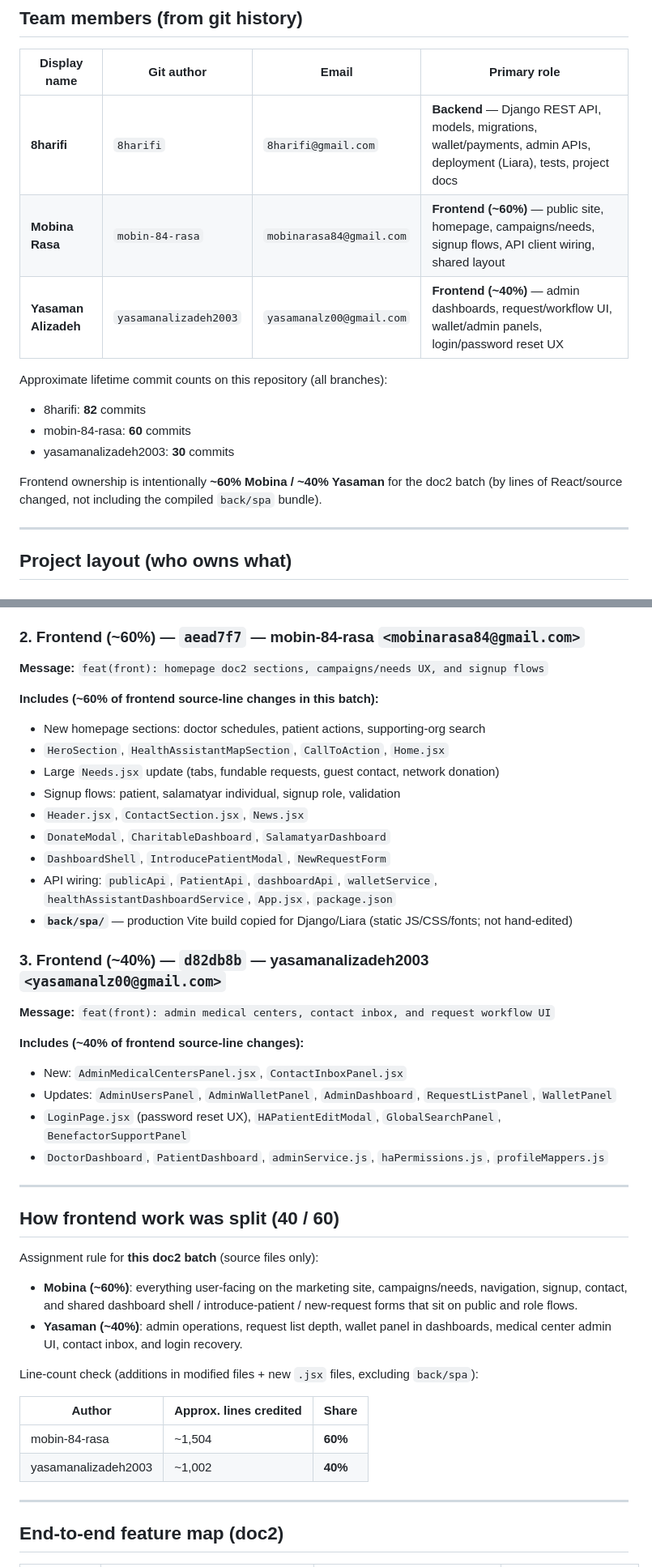
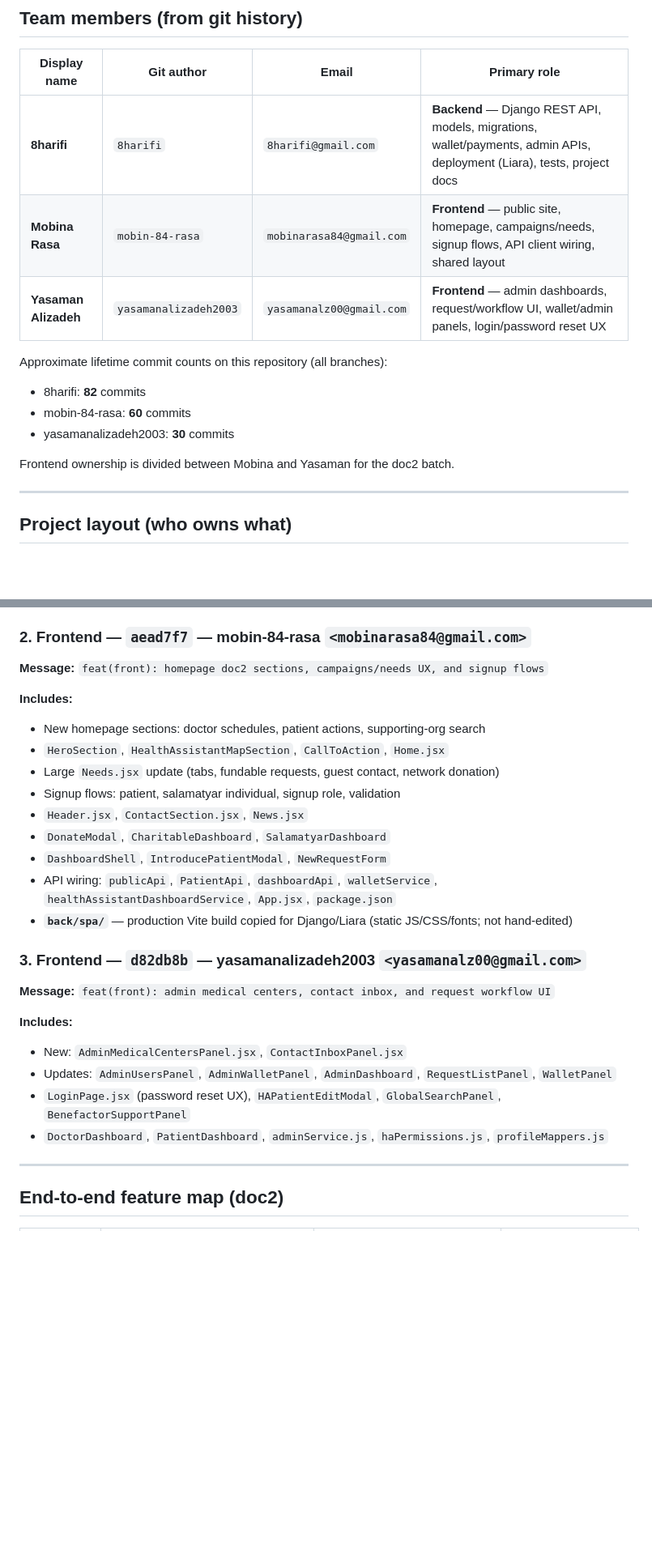
Before and after one commit to 8harifi/charity-project, a Markdown page: docs/TEAM_WORK_SPLIT.md, 2 parts joined by grey strips. Shown at 81% size. Rendered like a GitHub page; blank space fills up the shorter version.

Commit message:
docs: drop percentage split wording from team work split
Co-authored-by: CommandCodeBot <noreply@commandcode.ai>

```diff
--- a/docs/TEAM_WORK_SPLIT.md
+++ b/docs/TEAM_WORK_SPLIT.md
@@ -9,8 +9,8 @@ This document describes how the **charity-center** project is divided among the
 | Display name | Git author | Email | Primary role |
 |--------------|------------|-------|--------------|
 | **8harifi** | `8harifi` | `8harifi@gmail.com` | **Backend** — Django REST API, models, migrations, wallet/payments, admin APIs, deployment (Liara), tests, project docs |
-| **Mobina Rasa** | `mobin-84-rasa` | `mobinarasa84@gmail.com` | **Frontend (~60%)** — public site, homepage, campaigns/needs, signup flows, API client wiring, shared layout |
-| **Yasaman Alizadeh** | `yasamanalizadeh2003` | `yasamanalz00@gmail.com` | **Frontend (~40%)** — admin dashboards, request/workflow UI, wallet/admin panels, login/password reset UX |
+| **Mobina Rasa** | `mobin-84-rasa` | `mobinarasa84@gmail.com` | **Frontend** — public site, homepage, campaigns/needs, signup flows, API client wiring, shared layout |
+| **Yasaman Alizadeh** | `yasamanalizadeh2003` | `yasamanalz00@gmail.com` | **Frontend** — admin dashboards, request/workflow UI, wallet/admin panels, login/password reset UX |
 
 Approximate lifetime commit counts on this repository (all branches):
 
@@ -18,7 +18,7 @@ Approximate lifetime commit counts on this repository (all branches):
 - mobin-84-rasa: **60** commits
 - yasamanalizadeh2003: **30** commits
 
-Frontend ownership is intentionally **~60% Mobina / ~40% Yasaman** for the doc2 batch (by lines of React/source changed, not including the compiled `back/spa` bundle).
+Frontend ownership is divided between Mobina and Yasaman for the doc2 batch.
 
 ---
 
@@ -97,11 +97,11 @@ Commits are ordered so backend lands first, then the larger frontend slice, then
 - `settings.py`, `liara.json`, `liara_nginx.conf`, `.liaraignore`, `database/.gitkeep`, `populate_db.py`
 - Requirements docx in `docs/`
 
-### 2. Frontend (~60%) — `aead7f7` — **mobin-84-rasa** `<mobinarasa84@gmail.com>`
+### 2. Frontend — `aead7f7` — **mobin-84-rasa** `<mobinarasa84@gmail.com>`
 
 **Message:** `feat(front): homepage doc2 sections, campaigns/needs UX, and signup flows`
 
-**Includes (~60% of frontend source-line changes in this batch):**
+**Includes:**
 
 - New homepage sections: doctor schedules, patient actions, supporting-org search
 - `HeroSection`, `HealthAssistantMapSection`, `CallToAction`, `Home.jsx`
@@ -113,32 +113,16 @@ Commits are ordered so backend lands first, then the larger frontend slice, then
 - API wiring: `publicApi`, `PatientApi`, `dashboardApi`, `walletService`, `healthAssistantDashboardService`, `App.jsx`, `package.json`
 - **`back/spa/`** — production Vite build copied for Django/Liara (static JS/CSS/fonts; not hand-edited)
 
-### 3. Frontend (~40%) — `d82db8b` — **yasamanalizadeh2003** `<yasamanalz00@gmail.com>`
+### 3. Frontend — `d82db8b` — **yasamanalizadeh2003** `<yasamanalz00@gmail.com>`
 
 **Message:** `feat(front): admin medical centers, contact inbox, and request workflow UI`
 
-**Includes (~40% of frontend source-line changes):**
+**Includes:**
 
 - New: `AdminMedicalCentersPanel.jsx`, `ContactInboxPanel.jsx`
 - Updates: `AdminUsersPanel`, `AdminWalletPanel`, `AdminDashboard`, `RequestListPanel`, `WalletPanel`
 - `LoginPage.jsx` (password reset UX), `HAPatientEditModal`, `GlobalSearchPanel`, `BenefactorSupportPanel`
 - `DoctorDashboard`, `PatientDashboard`, `adminService.js`, `haPermissions.js`, `profileMappers.js`
-
----
-
-## How frontend work was split (40 / 60)
-
-Assignment rule for **this doc2 batch** (source files only):
-
-- **Mobina (~60%)**: everything user-facing on the marketing site, campaigns/needs, navigation, signup, contact, and shared dashboard shell / introduce-patient / new-request forms that sit on public and role flows.
-- **Yasaman (~40%)**: admin operations, request list depth, wallet panel in dashboards, medical center admin UI, contact inbox, and login recovery.
-
-Line-count check (additions in modified files + new `.jsx` files, excluding `back/spa`):
-
-| Author | Approx. lines credited | Share |
-|--------|------------------------|-------|
-| mobin-84-rasa | ~1,504 | **60%** |
-| yasamanalizadeh2003 | ~1,002 | **40%** |
 
 ---
 
```
Also changed, not shown: other parts of docs/TEAM_WORK_SPLIT.md (+2 -2 lines).
